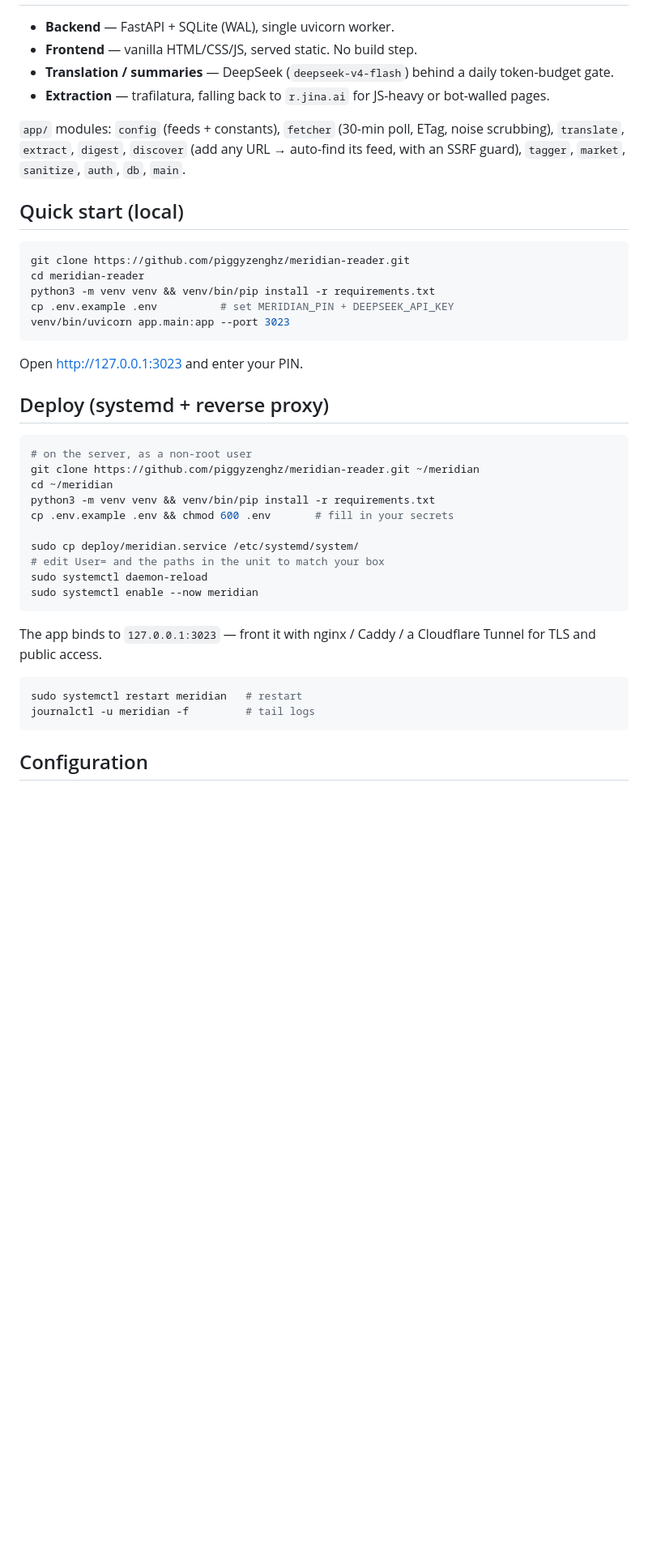
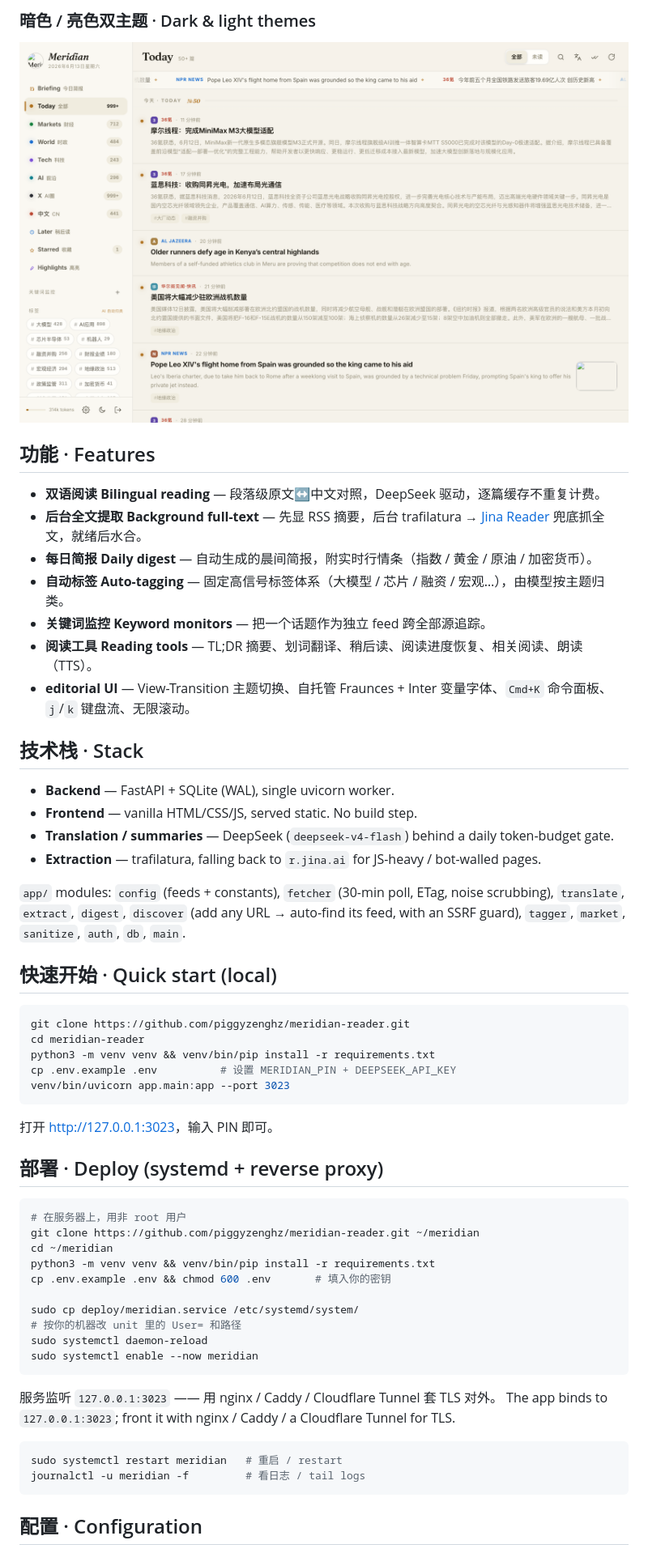
Before and after one commit to piggyzenghz/meridian-reader, a Markdown page: README.md, the part around the change printed below. Shown: that part at 81% size. Rendered like a GitHub page; pictures changed too: docs/screenshots/light.png (added); blank space fills up the shorter version.

````diff
--- a/README.md
+++ b/README.md
@@ -31,50 +33,63 @@ framework, no bundler.
+### 暗色 / 亮色双主题 · Dark & light themes
+
+![亮色主题 Light theme](docs/screenshots/light.png)
+
+## 功能 · Features
+
+- **双语阅读 Bilingual reading** — 段落级原文↔中文对照，DeepSeek 驱动，逐篇缓存不重复计费。
+- **后台全文提取 Background full-text** — 先显 RSS 摘要，后台 trafilatura → [Jina Reader] 兜底抓全文，就绪后水合。
+- **每日简报 Daily digest** — 自动生成的晨间简报，附实时行情条（指数 / 黄金 / 原油 / 加密货币）。
+- **自动标签 Auto-tagging** — 固定高信号标签体系（大模型 / 芯片 / 融资 / 宏观…），由模型按主题归类。
+- **关键词监控 Keyword monitors** — 把一个话题作为独立 feed 跨全部源追踪。
+- **阅读工具 Reading tools** — TL;DR 摘要、划词翻译、稍后读、阅读进度恢复、相关阅读、朗读（TTS）。
+- **editorial UI** — View-Transition 主题切换、自托管 Fraunces + Inter 变量字体、`Cmd+K` 命令面板、`j`/`k` 键盘流、无限滚动。
+
+## 技术栈 · Stack
 
 - **Backend** — FastAPI + SQLite (WAL), single uvicorn worker.
 - **Frontend** — vanilla HTML/CSS/JS, served static. No build step.
-- **Translation / summaries** — DeepSeek (`deepseek-v4-flash`) behind a daily
-  token-budget gate.
-- **Extraction** — trafilatura, falling back to `r.jina.ai` for JS-heavy or
-  bot-walled pages.
+- **Translation / summaries** — DeepSeek (`deepseek-v4-flash`) behind a daily token-budget gate.
+- **Extraction** — trafilatura, falling back to `r.jina.ai` for JS-heavy / bot-walled pages.
 
 `app/` modules: `config` (feeds + constants), `fetcher` (30-min poll, ETag,
 noise scrubbing), `translate`, `extract`, `digest`, `discover` (add any URL →
 auto-find its feed, with an SSRF guard), `tagger`, `market`, `sanitize`,
 `auth`, `db`, `main`.
 
-## Quick start (local)
+## 快速开始 · Quick start (local)
 
 ```bash
 git clone https://github.com/piggyzenghz/meridian-reader.git
 cd meridian-reader
 python3 -m venv venv && venv/bin/pip install -r requirements.txt
-cp .env.example .env          # set MERIDIAN_PIN + DEEPSEEK_API_KEY
+cp .env.example .env          # 设置 MERIDIAN_PIN + DEEPSEEK_API_KEY
 venv/bin/uvicorn app.main:app --port 3023
 ```
 
-Open <http://127.0.0.1:3023> and enter your PIN.
+打开 <http://127.0.0.1:3023>，输入 PIN 即可。
 
-## Deploy (systemd + reverse proxy)
+## 部署 · Deploy (systemd + reverse proxy)
 
 ```bash
-# on the server, as a non-root user
+# 在服务器上，用非 root 用户
 git clone https://github.com/piggyzenghz/meridian-reader.git ~/meridian
 cd ~/meridian
 python3 -m venv venv && venv/bin/pip install -r requirements.txt
-cp .env.example .env && chmod 600 .env       # fill in your secrets
+cp .env.example .env && chmod 600 .env       # 填入你的密钥
 
 sudo cp deploy/meridian.service /etc/systemd/system/
-# edit User= and the paths in the unit to match your box
+# 按你的机器改 unit 里的 User= 和路径
 sudo systemctl daemon-reload
 sudo systemctl enable --now meridian
 ```
 
-The app binds to `127.0.0.1:3023` — front it with nginx / Caddy / a Cloudflare
-Tunnel for TLS and public access.
+服务监听 `127.0.0.1:3023` —— 用 nginx / Caddy / Cloudflare Tunnel 套 TLS 对外。
+The app binds to `127.0.0.1:3023`; front it with nginx / Caddy / a Cloudflare Tunnel for TLS.
 
 ```bash
-sudo systemctl restart meridian   # restart
-journalctl -u meridian -f         # tail logs
+sudo systemctl restart meridian   # 重启 / restart
+journalctl -u meridian -f         # 看日志 / tail logs
 ```
 
-## Configuration
+## 配置 · Configuration
 
````
Also changed, not shown: other parts of README.md (+37 -40 lines), docs/screenshots/bilingual.png (added), docs/screenshots/home.png (added).
